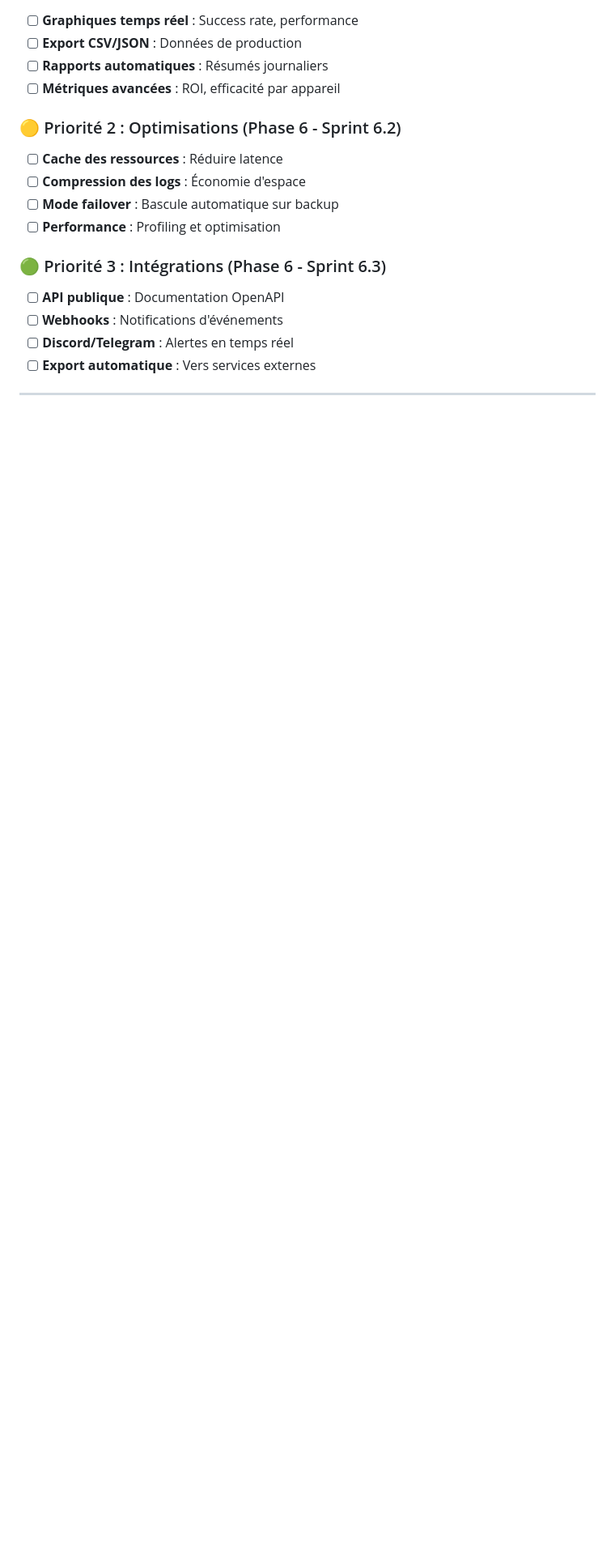
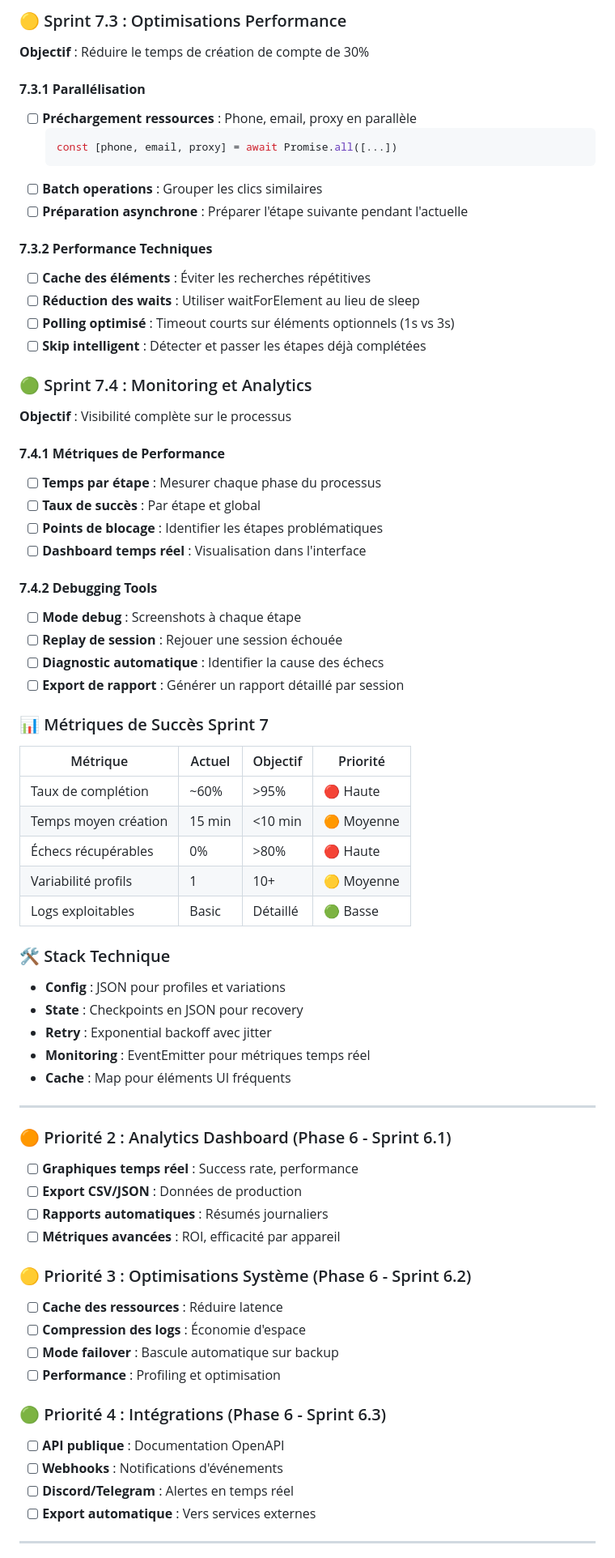
Before and after one commit to LPLABSIO/INTERFACE, a Markdown page: docs/ROADMAP.md, the part around one of its changes. Shown at 81% size. Drawn GitHub-style; blank space fills up the shorter version.

````diff
--- a/docs/ROADMAP.md
+++ b/docs/ROADMAP.md
@@ -641,15 +697,66 @@ main
+### 🟡 Sprint 7.3 : Optimisations Performance
+**Objectif** : Réduire le temps de création de compte de 30%
+
+#### **7.3.1 Parallélisation**
+- [ ] **Préchargement ressources** : Phone, email, proxy en parallèle
+  ```javascript
+  const [phone, email, proxy] = await Promise.all([...])
+  ```
+- [ ] **Batch operations** : Grouper les clics similaires
+- [ ] **Préparation asynchrone** : Préparer l'étape suivante pendant l'actuelle
+
+#### **7.3.2 Performance Techniques**
+- [ ] **Cache des éléments** : Éviter les recherches répétitives
+- [ ] **Réduction des waits** : Utiliser waitForElement au lieu de sleep
+- [ ] **Polling optimisé** : Timeout courts sur éléments optionnels (1s vs 3s)
+- [ ] **Skip intelligent** : Détecter et passer les étapes déjà complétées
+
+### 🟢 Sprint 7.4 : Monitoring et Analytics
+**Objectif** : Visibilité complète sur le processus
+
+#### **7.4.1 Métriques de Performance**
+- [ ] **Temps par étape** : Mesurer chaque phase du processus
+- [ ] **Taux de succès** : Par étape et global
+- [ ] **Points de blocage** : Identifier les étapes problématiques
+- [ ] **Dashboard temps réel** : Visualisation dans l'interface
+
+#### **7.4.2 Debugging Tools**
+- [ ] **Mode debug** : Screenshots à chaque étape
+- [ ] **Replay de session** : Rejouer une session échouée
+- [ ] **Diagnostic automatique** : Identifier la cause des échecs
+- [ ] **Export de rapport** : Générer un rapport détaillé par session
+
+### 📊 Métriques de Succès Sprint 7
+| Métrique | Actuel | Objectif | Priorité |
+|----------|--------|----------|----------|
+| Taux de complétion | ~60% | >95% | 🔴 Haute |
+| Temps moyen création | 15 min | <10 min | 🟠 Moyenne |
+| Échecs récupérables | 0% | >80% | 🔴 Haute |
+| Variabilité profils | 1 | 10+ | 🟡 Moyenne |
+| Logs exploitables | Basic | Détaillé | 🟢 Basse |
+
+### 🛠️ Stack Technique
+- **Config** : JSON pour profiles et variations
+- **State** : Checkpoints en JSON pour recovery
+- **Retry** : Exponential backoff avec jitter
+- **Monitoring** : EventEmitter pour métriques temps réel
+- **Cache** : Map pour éléments UI fréquents
+
+---
+
+### 🟠 Priorité 2 : Analytics Dashboard (Phase 6 - Sprint 6.1)
 - [ ] **Graphiques temps réel** : Success rate, performance
 - [ ] **Export CSV/JSON** : Données de production
 - [ ] **Rapports automatiques** : Résumés journaliers
 - [ ] **Métriques avancées** : ROI, efficacité par appareil
 
-### 🟡 Priorité 2 : Optimisations (Phase 6 - Sprint 6.2)
+### 🟡 Priorité 3 : Optimisations Système (Phase 6 - Sprint 6.2)
 - [ ] **Cache des ressources** : Réduire latence
 - [ ] **Compression des logs** : Économie d'espace
 - [ ] **Mode failover** : Bascule automatique sur backup
 - [ ] **Performance** : Profiling et optimisation
 
-### 🟢 Priorité 3 : Intégrations (Phase 6 - Sprint 6.3)
+### 🟢 Priorité 4 : Intégrations (Phase 6 - Sprint 6.3)
 - [ ] **API publique** : Documentation OpenAPI
 - [ ] **Webhooks** : Notifications d'événements
 - [ ] **Discord/Telegram** : Alertes en temps réel
````
Also changed, not shown: other parts of docs/ROADMAP.md (+57 -1 lines).
